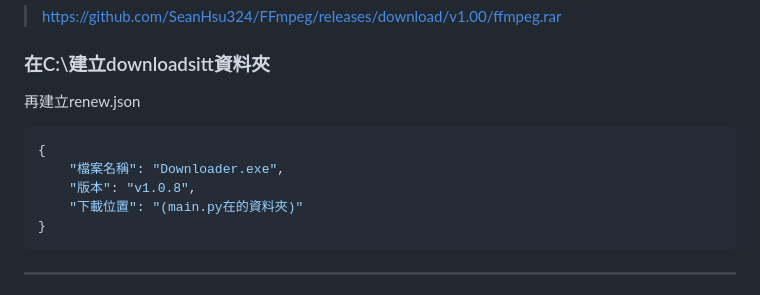
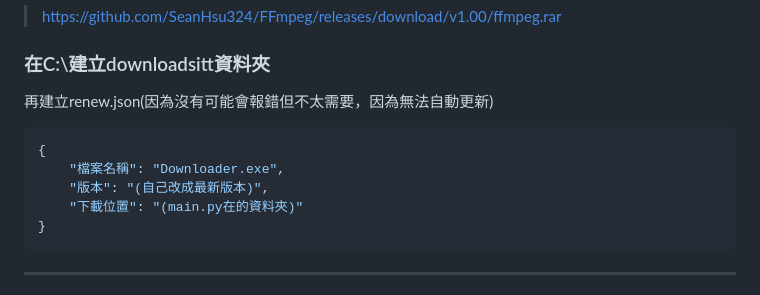
Before and after one commit to SeanHsu324/Downloader, a Markdown page: README.md, the part around the change. GitHub-like rendering.

````diff
--- a/README.md
+++ b/README.md
@@ -80,11 +80,11 @@ New-Item cookie.txt -ItemType File -Force
 和main.py放在同一個資料夾
 > <https://github.com/SeanHsu324/FFmpeg/releases/download/v1.00/ffmpeg.rar>
 ### 在C:\建立downloadsitt資料夾
-再建立renew.json
+再建立renew.json(因為沒有可能會報錯但不太需要，因為無法自動更新)
 ```bash
 {
     "檔案名稱": "Downloader.exe",
-    "版本": "v1.0.8",
+    "版本": "(自己改成最新版本)",
     "下載位置": "(main.py在的資料夾)"
 }
 ```
````
